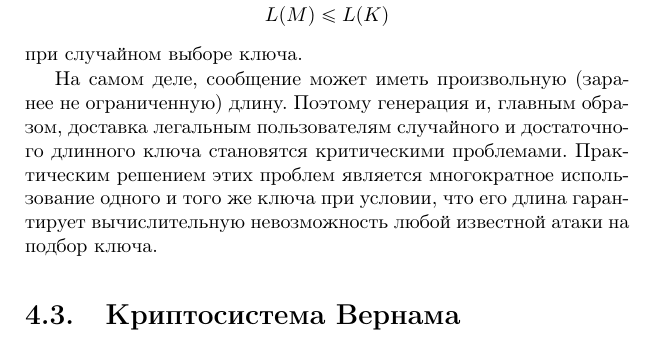
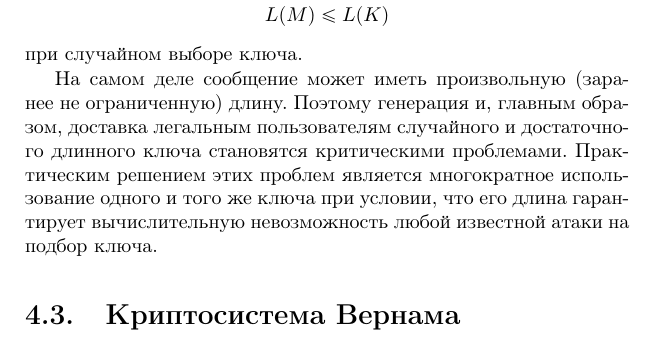
Before and after one commit to vlsergey/infosec, a LaTeX book (Information Security.tex, which reads perfect_secure_systems.tex): part of page 43 of 274, cut so that both start at the same text. Compiled offline with pdfLaTeX.

Commit message:
Update perfect_secure_systems.tex

```diff
--- a/perfect_secure_systems.tex
+++ b/perfect_secure_systems.tex
@@ -102,7 +102,7 @@
 
 %С другой стороны, энтропия открытого текста $H(M)$ характеризует длину последовательности для описания случайной величины $M$ (открытого сообщения), а $H(K)$ характеризует длину последовательности для описания ключа. Следовательно, совершенная криптостойкость возможна только тогда, когда длина ключа не меньше, чем длина шифруемого сообщения, то есть     \[ H(M) \leq H(K). \] Как правило, длина сообщения заранее неизвестна и ограничена большим числом. Выбрать ключ длины не меньшей, чем возможное сообщение не представляется возможным или рациональным, и один и тот же ключ (или его преобразования) используется многократно для шифрования блоков сообщения фиксированной длины. То есть, $H(K) \ll H(M)$.
 
-На самом деле, сообщение может иметь произвольную (заранее не ограниченную) длину. Поэтому генерация и, главным образом, доставка легальным пользователям случайного и достаточного длинного ключа становятся критическими проблемами. Практическим решением этих проблем является многократное использование одного и того же ключа при условии, что его длина гарантирует вычислительную невозможность любой известной атаки на подбор ключа.
+На самом деле сообщение может иметь произвольную (заранее не ограниченную) длину. Поэтому генерация и, главным образом, доставка легальным пользователям случайного и достаточного длинного ключа становятся критическими проблемами. Практическим решением этих проблем является многократное использование одного и того же ключа при условии, что его длина гарантирует вычислительную невозможность любой известной атаки на подбор ключа.
 
 
 \section{Криптосистема Вернама}
```
